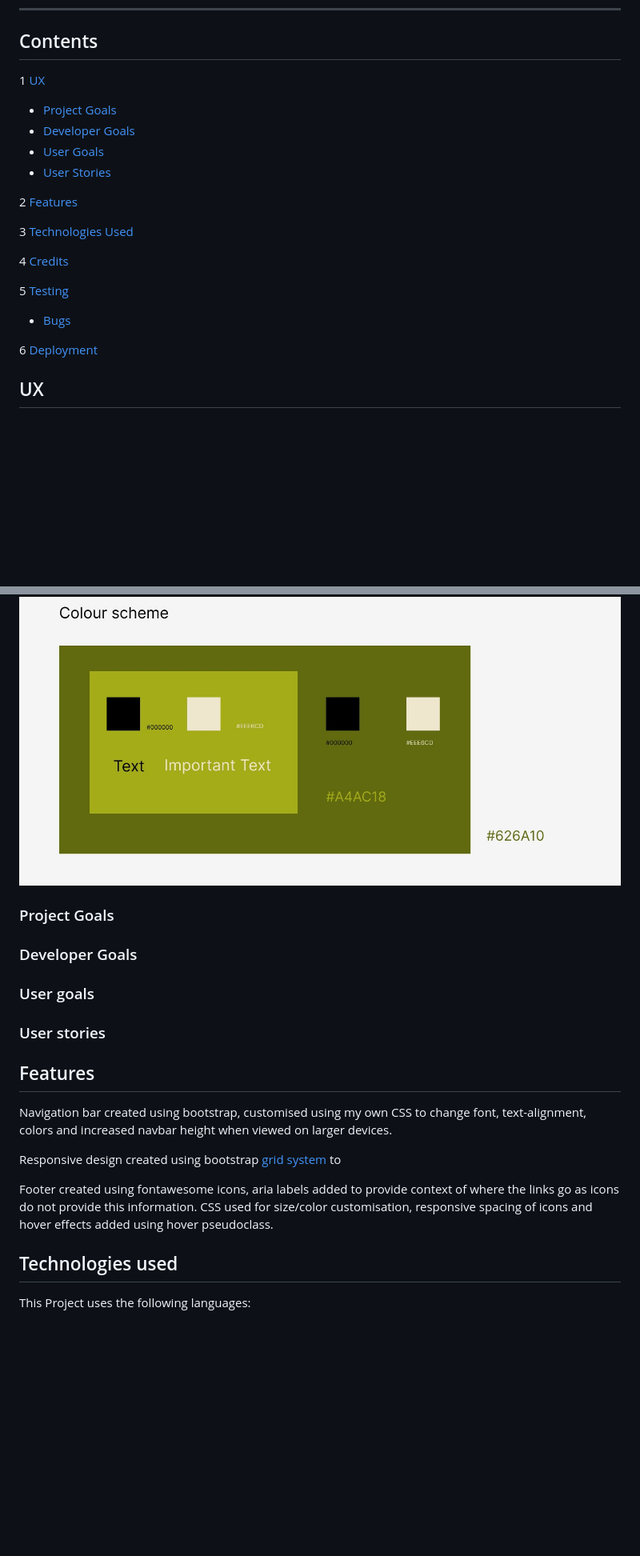
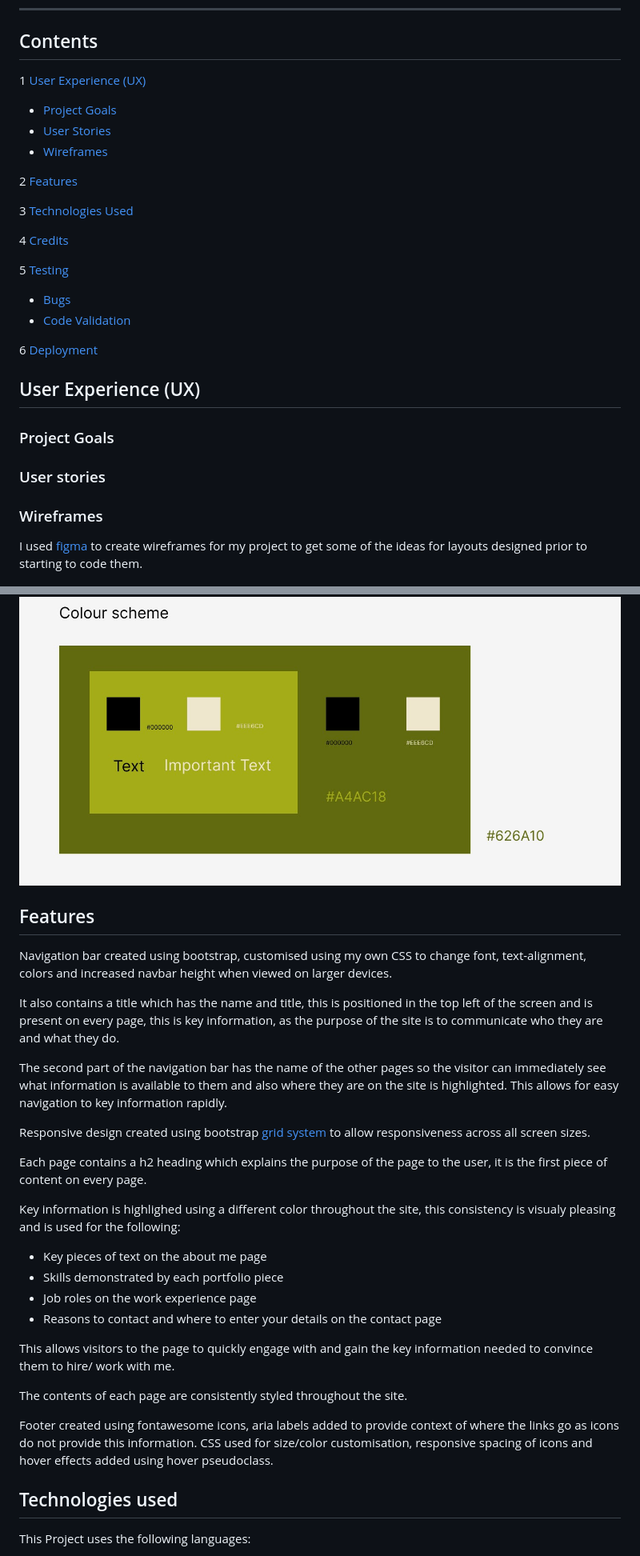
Before and after one commit to Ian-Blanshard/MP1-Personal-Portfolio, a Markdown page: README.md, 2 parts joined by grey strips. Shown: that part at 80% size. GitHub-like rendering; blank space fills up the shorter version.

```diff
--- a/README.md
+++ b/README.md
@@ -5,12 +5,11 @@ Live version of site hosted on GitPages [here](#link)
 ---
 ## Contents
 
-1 [UX](#UX)
+1 [User Experience (UX)](#UX)
 
   * [Project Goals](#project-goals)
-  * [Developer Goals](#developer-goals)
-  * [User Goals](#user-goals)
   * [User Stories](#user-stories)
+  * [Wireframes](#wireframes)
 
 2 [Features](#features)
 
@@ -21,11 +20,15 @@ Live version of site hosted on GitPages [here](#link)
 5 [Testing](#testing)
 
   * [Bugs](#bugs)
+  * [Code Validation](#code-validation)
 
 6 [Deployment](#deployment)
 
-
-## UX <a name="UX"></a>
+## User Experience (UX) <a name="UX"></a>
+### Project Goals <a name="project-goals"></a>
+### User stories <a name="user-stories"></a>
+### Wireframes <a name="wireframes"></a>
+I used [figma](www.figma.com) to create wireframes for my project to get some of the ideas for layouts designed prior to starting to code them.
 
 ![Screenshot of wireframes](/assets/images/figma_basic_page_layout.jpg)
 
@@ -32,23 +39,32 @@ Live version of site hosted on GitPages [here](#link)
 ![Screenshot of color scheme](/assets/images/color_scheme.jpg)
-
-### Project Goals <a name="project-goals"></a>
-
-### Developer Goals <a name="developer-goals"></a>
-
-### User goals <a name="user-goals"></a>
-
-### User stories <a name="user-stories"></a>
-
-
 
 ## Features <a name="features"></a>
 
 Navigation bar created using bootstrap, customised using my own CSS to change font, text-alignment, colors and increased navbar height when viewed on larger devices.
 
-Responsive design created using bootstrap [grid system](https://getbootstrap.com/docs/4.0/layout/grid/) to
+It also contains a title which has the name and title, this is positioned in the top left of
+the screen and is present on every page, this is key information, as the purpose of the site
+is to communicate who they are and what they do.
+
+The second part of the navigation bar has the name of the other pages so the visitor can immediately see what information is available to them and also where they are on the site is
+highlighted. This allows for easy navigation to key information rapidly.
+
+Responsive design created using bootstrap [grid system](https://getbootstrap.com/docs/4.0/layout/grid/) to allow responsiveness across all screen sizes.
+
+Each page contains a h2 heading which explains the purpose of the page to the user, it is the first piece of content on every page.
+
+Key information is highlighed using a different color throughout the site, this consistency is visualy pleasing and is used for the following:
+
+ * Key pieces of text on the about me page
+ * Skills demonstrated by each portfolio piece
+ * Job roles on the work experience page
+ * Reasons to contact and where to enter your details on the contact page
+
+This allows visitors to the page to quickly engage with and gain the key information needed to convince them to hire/ work with me.
+
+The contents of each page are consistently styled throughout the site.
 
 Footer created using fontawesome icons, aria labels added to provide context of where the links go as icons do not provide this information. CSS used for size/color customisation, responsive spacing of icons and hover effects added using hover pseudoclass.
-
 
 ## Technologies used <a name="technologies-used"></a>
 
```
Also changed, not shown: other parts of README.md (+6 -5 lines), assets/images/figma_contact_page_layout.jpg (added), assets/images/figma_porfolio_page_layout.jpg (added), 2 other files.
